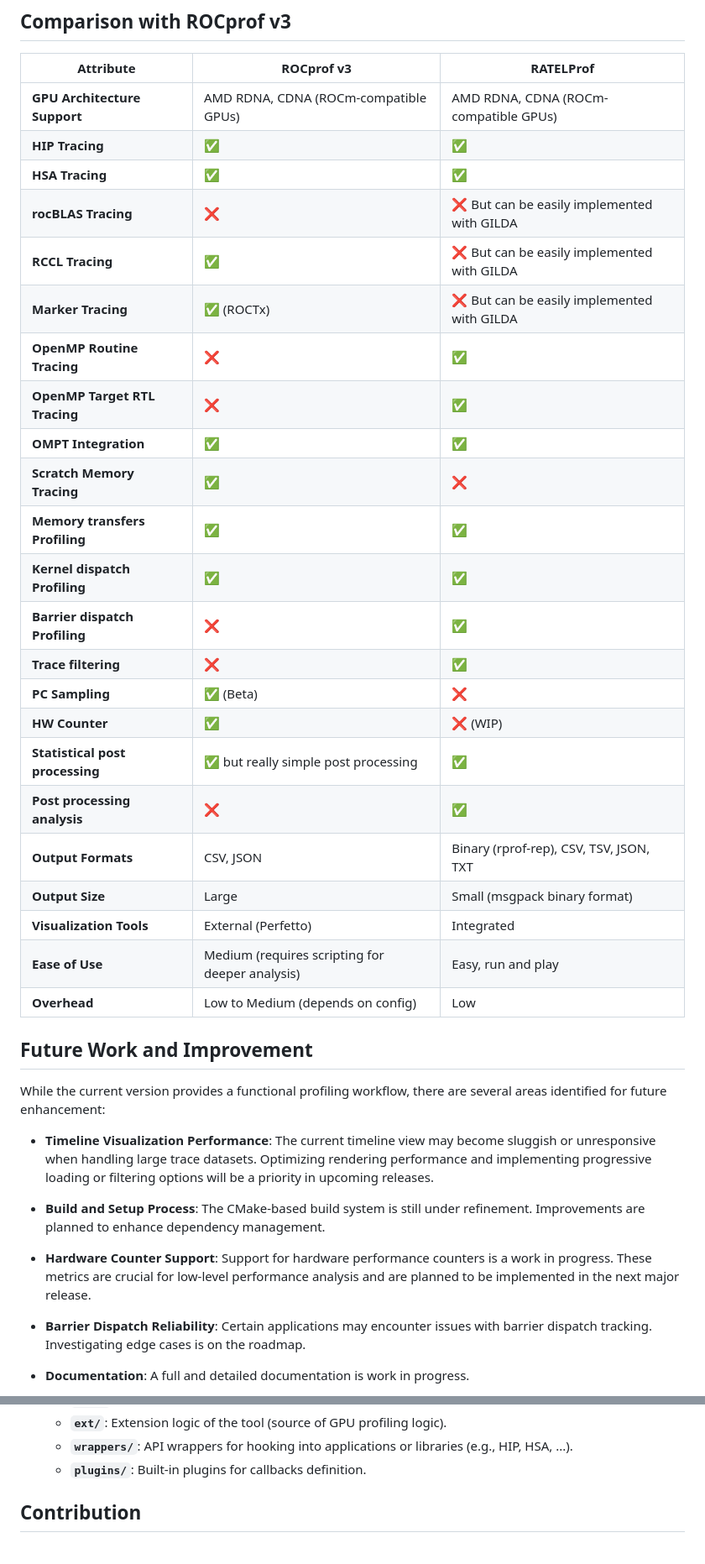
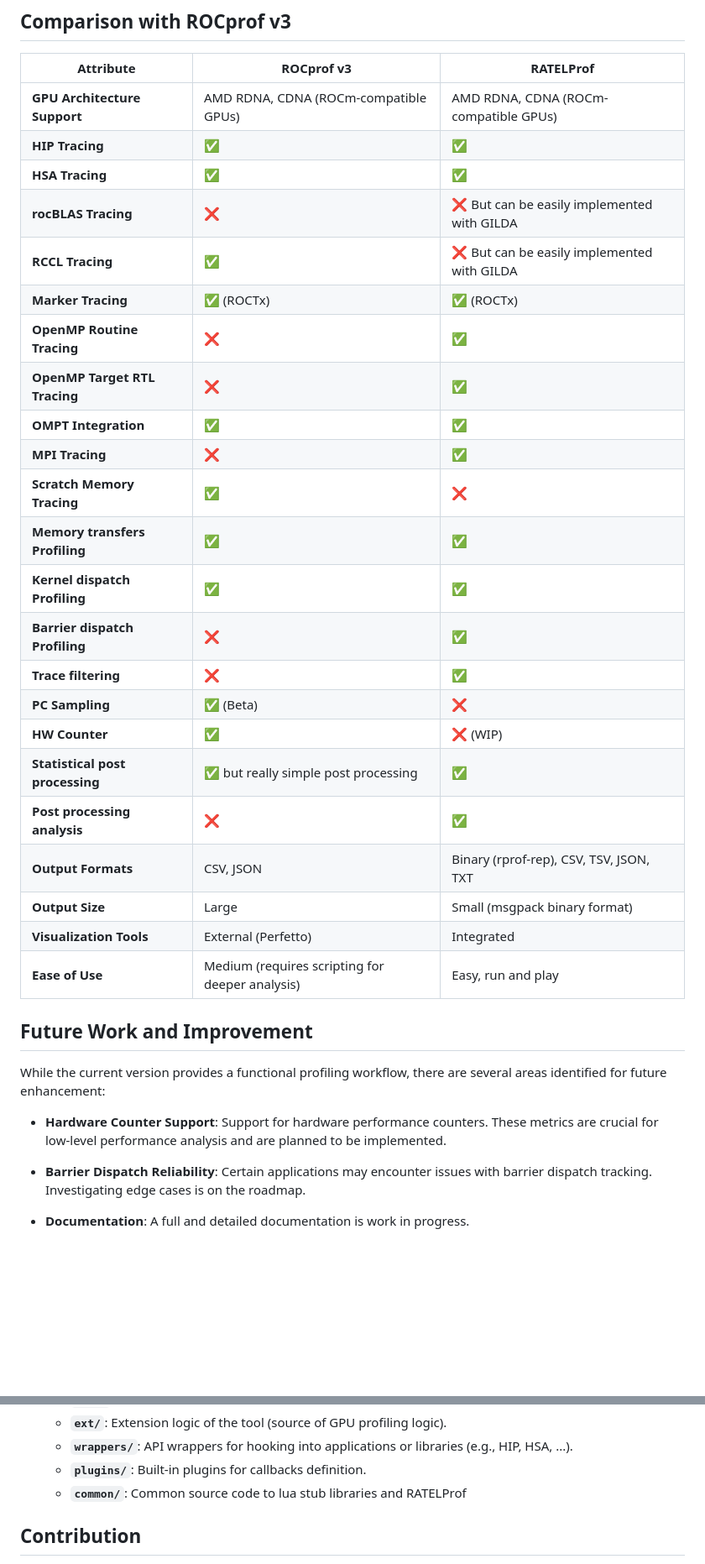
Before and after one commit to Kassouley/RATELProf, a Markdown page: README.md, 2 parts joined by grey strips. Shown: that part at 84% size. Drawn GitHub-style; blank space fills up the shorter version.

```diff
--- a/README.md
+++ b/README.md
@@ -88,39 +92,35 @@ By default, the tool will be installed to $HOME/.local. If you want to install i
 | Attribute                         | ROCprof v3                                      | RATELProf                                    |
 |-----------------------------------|-------------------------------------------------|----------------------------------------------|
 | **GPU Architecture Support**      | AMD RDNA, CDNA (ROCm-compatible GPUs)           | AMD RDNA, CDNA (ROCm-compatible GPUs)        |
-| **HIP Tracing**                   | ✅                                             | ✅                                           |
-| **HSA Tracing**                   | ✅                                             | ✅                                           |
-| **rocBLAS Tracing**               | ❌                                             | ❌ But can be easily implemented with GILDA  |
-| **RCCL Tracing**                  | ✅                                             | ❌ But can be easily implemented with GILDA  |
-| **Marker Tracing**                | ✅ (ROCTx)                                     | ❌ But can be easily implemented with GILDA  |
-| **OpenMP Routine Tracing**        | ❌                                             | ✅                                           |
-| **OpenMP Target RTL Tracing**     | ❌                                             | ✅                                           |
-| **OMPT Integration**              | ✅                                             | ✅                                           |
-| **Scratch Memory Tracing**        | ✅                                             | ❌                                           |
-| **Memory transfers Profiling**    | ✅                                             | ✅                                           |
-| **Kernel dispatch Profiling**     | ✅                                             | ✅                                           |
-| **Barrier dispatch Profiling**    | ❌                                             | ✅                                           |
-| **Trace filtering**               | ❌                                             | ✅                                           |
-| **PC Sampling**                   | ✅ (Beta)                                      | ❌                                           |
-| **HW Counter**                    | ✅                                             | ❌ (WIP)                                     |
-| **Statistical post processing**   | ✅ but really simple post processing           | ✅                                           |
-| **Post processing analysis**      | ❌                                             | ✅                                           |
+| **HIP Tracing**                   | ✅                                              | ✅                                           |
+| **HSA Tracing**                   | ✅                                              | ✅                                           |
+| **rocBLAS Tracing**               | ❌                                              | ❌ But can be easily implemented with GILDA  |
+| **RCCL Tracing**                  | ✅                                              | ❌ But can be easily implemented with GILDA  |
+| **Marker Tracing**                | ✅ (ROCTx)                                      | ✅ (ROCTx)                                   |
+| **OpenMP Routine Tracing**        | ❌                                              | ✅                                           |
+| **OpenMP Target RTL Tracing**     | ❌                                              | ✅                                           |
+| **OMPT Integration**              | ✅                                              | ✅                                           |
+| **MPI Tracing**                   | ❌                                              | ✅                                           |
+| **Scratch Memory Tracing**        | ✅                                              | ❌                                           |
+| **Memory transfers Profiling**    | ✅                                              | ✅                                           |
+| **Kernel dispatch Profiling**     | ✅                                              | ✅                                           |
+| **Barrier dispatch Profiling**    | ❌                                              | ✅                                           |
+| **Trace filtering**               | ❌                                              | ✅                                           |
+| **PC Sampling**                   | ✅ (Beta)                                       | ❌                                           |
+| **HW Counter**                    | ✅                                              | ❌ (WIP)                                     |
+| **Statistical post processing**   | ✅ but really simple post processing            | ✅                                           |
+| **Post processing analysis**      | ❌                                              | ✅                                           |
 | **Output Formats**                | CSV, JSON                                       | Binary (rprof-rep), CSV, TSV, JSON, TXT      |
 | **Output Size**                   | Large                                           | Small (msgpack binary format)                |
 | **Visualization Tools**           | External (Perfetto)                             | Integrated                                   |
 | **Ease of Use**                   | Medium (requires scripting for deeper analysis) | Easy, run and play                           |
-| **Overhead**                      | Low to Medium (depends on config)               | Low                                          |
 
 
 ##  Future Work and Improvement
 
 While the current version provides a functional profiling workflow, there are several areas identified for future enhancement:
 
-- **Timeline Visualization Performance**: The current timeline view may become sluggish or unresponsive when handling large trace datasets. Optimizing rendering performance and implementing progressive loading or filtering options will be a priority in upcoming releases.
-
-- **Build and Setup Process**: The CMake-based build system is still under refinement. Improvements are planned to enhance dependency management.
-
-- **Hardware Counter Support**: Support for hardware performance counters is a work in progress. These metrics are crucial for low-level performance analysis and are planned to be implemented in the next major release.
+- **Hardware Counter Support**: Support for hardware performance counters. These metrics are crucial for low-level performance analysis and are planned to be implemented.
 
 - **Barrier Dispatch Reliability**: Certain applications may encounter issues with barrier dispatch tracking. Investigating edge cases is on the roadmap.
 
@@ -173,6 +174,7 @@ Community feedback and contributions are welcome to help guide and accelerate th
   - **`ext/`**: Extension logic of the tool (source of GPU profiling logic).
   - **`wrappers/`**: API wrappers for hooking into applications or libraries (e.g., HIP, HSA, ...).
   - **`plugins/`**: Built-in plugins for callbacks definition.
+  - **`common/`**: Common source code to lua stub libraries and RATELProf
 
 ##  Contribution
 
```
Also changed, not shown: other parts of README.md (+13 -8 lines).
